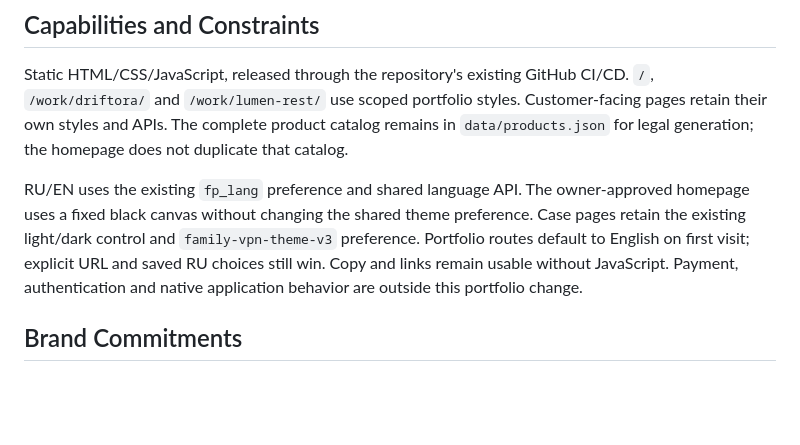
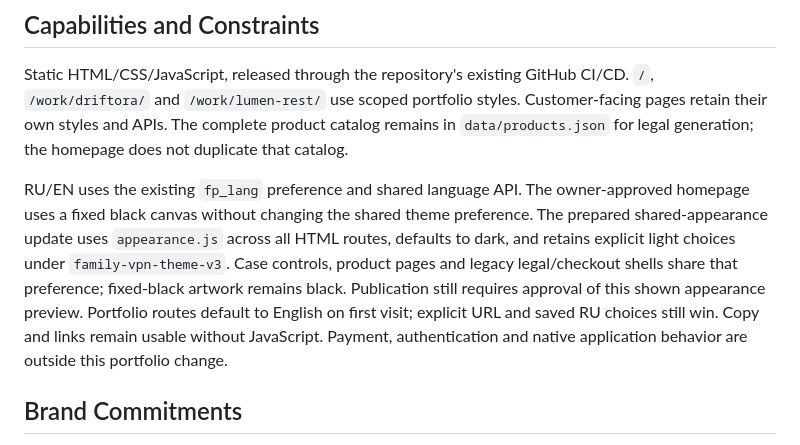
Before and after one commit to SpiritusMalus/family-pie, a Markdown page: PRODUCT.md, the part around the change. Drawn GitHub-style; blank space fills up the shorter version.

Commit message:
Document the shared appearance preview boundary

```diff
--- a/PRODUCT.md
+++ b/PRODUCT.md
@@ -12,7 +12,7 @@ The site's separate product, download, legal and purchase routes serve applicati
 ## Capabilities and Constraints
 Static HTML/CSS/JavaScript, released through the repository's existing GitHub CI/CD. `/`, `/work/driftora/` and `/work/lumen-rest/` use scoped portfolio styles. Customer-facing pages retain their own styles and APIs. The complete product catalog remains in `data/products.json` for legal generation; the homepage does not duplicate that catalog.
 
-RU/EN uses the existing `fp_lang` preference and shared language API. The owner-approved homepage uses a fixed black canvas without changing the shared theme preference. Case pages retain the existing light/dark control and `family-vpn-theme-v3` preference. Portfolio routes default to English on first visit; explicit URL and saved RU choices still win. Copy and links remain usable without JavaScript. Payment, authentication and native application behavior are outside this portfolio change.
+RU/EN uses the existing `fp_lang` preference and shared language API. The owner-approved homepage uses a fixed black canvas without changing the shared theme preference. The prepared shared-appearance update uses `appearance.js` across all HTML routes, defaults to dark, and retains explicit light choices under `family-vpn-theme-v3`. Case controls, product pages and legacy legal/checkout shells share that preference; fixed-black artwork remains black. Publication still requires approval of this shown appearance preview. Portfolio routes default to English on first visit; explicit URL and saved RU choices still win. Copy and links remain usable without JavaScript. Payment, authentication and native application behavior are outside this portfolio change.
 
 ## Brand Commitments
 Keep the Family Pie site name connected to the visible developer. The owner’s pie image provides that connection: he brings a pie, and people take a bite by using his applications. Present actual work and concrete explanations; do not substitute an abstract portal, invented app screens, interchangeable benefit slogans, testimonials or performance numbers. Do not infer achieved weight loss or clinical benefit from personal intent. Sufler, Family VPN and unfinished ReloDojo are excluded from the homepage's employer-facing work selection.
```
